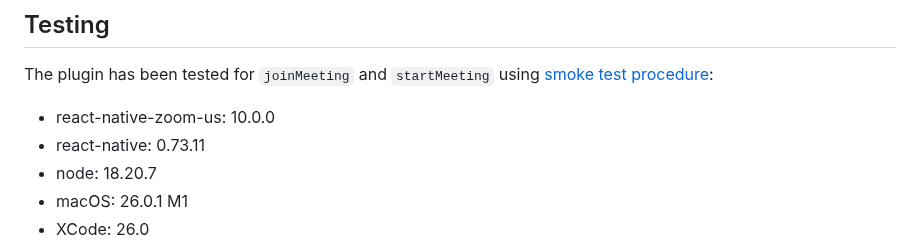
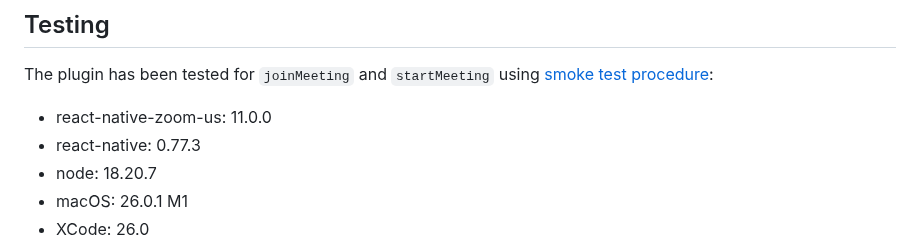
Before and after one commit to mieszko4/react-native-zoom-us, a Markdown page: README.md, the part around the change. Drawn GitHub-style.

Commit message:
test: Update for rn@0.77

```diff
--- a/README.md
+++ b/README.md
@@ -177,8 +177,8 @@ If you need more events, take a look [Events](./docs/EVENTS.md)
 
 The plugin has been tested for `joinMeeting` and `startMeeting` using [smoke test procedure](https://github.com/mieszko4/react-native-zoom-us-test#smoke-test-procedure):
 
-- react-native-zoom-us: 10.0.0
-- react-native: 0.73.11
+- react-native-zoom-us: 11.0.0
+- react-native: 0.77.3
 - node: 18.20.7
 - macOS: 26.0.1 M1
 - XCode: 26.0
```
